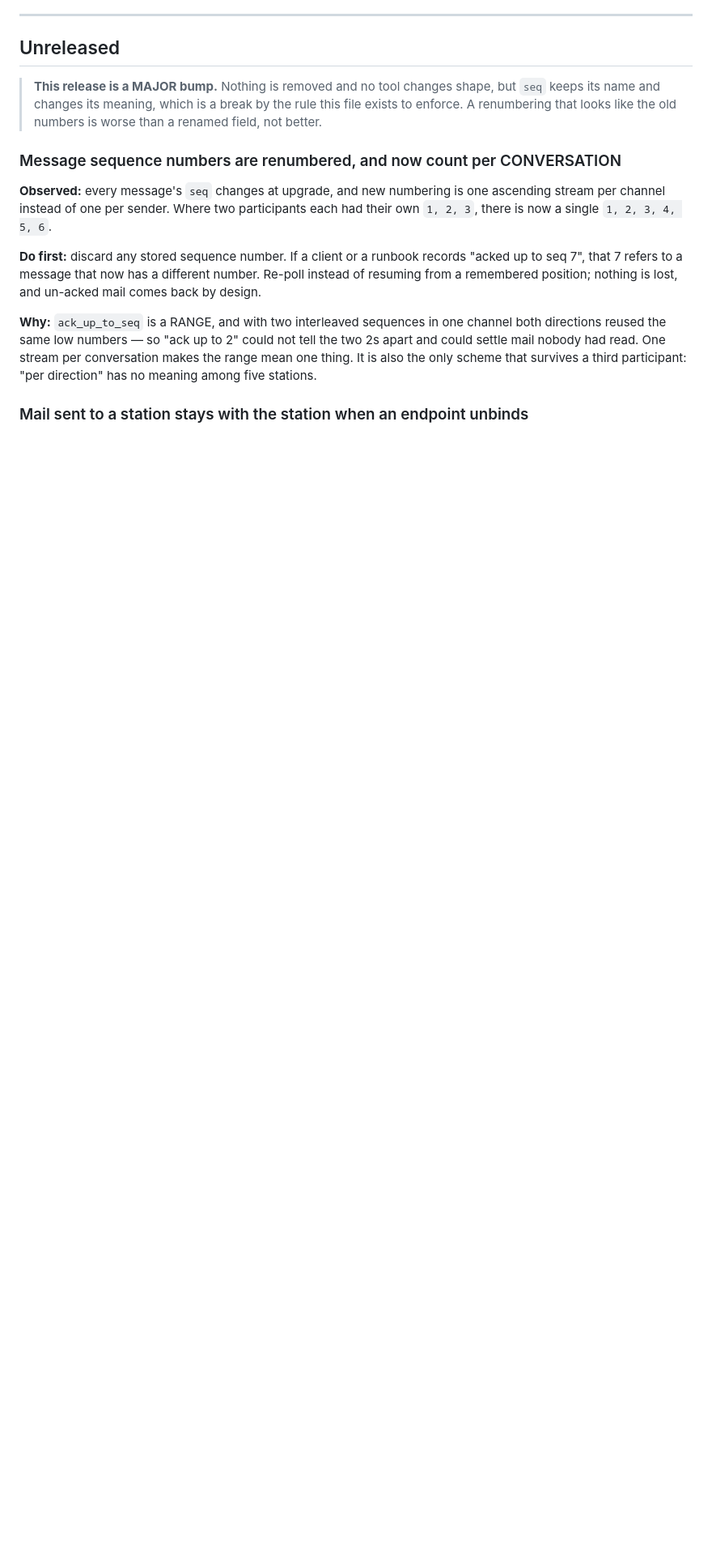
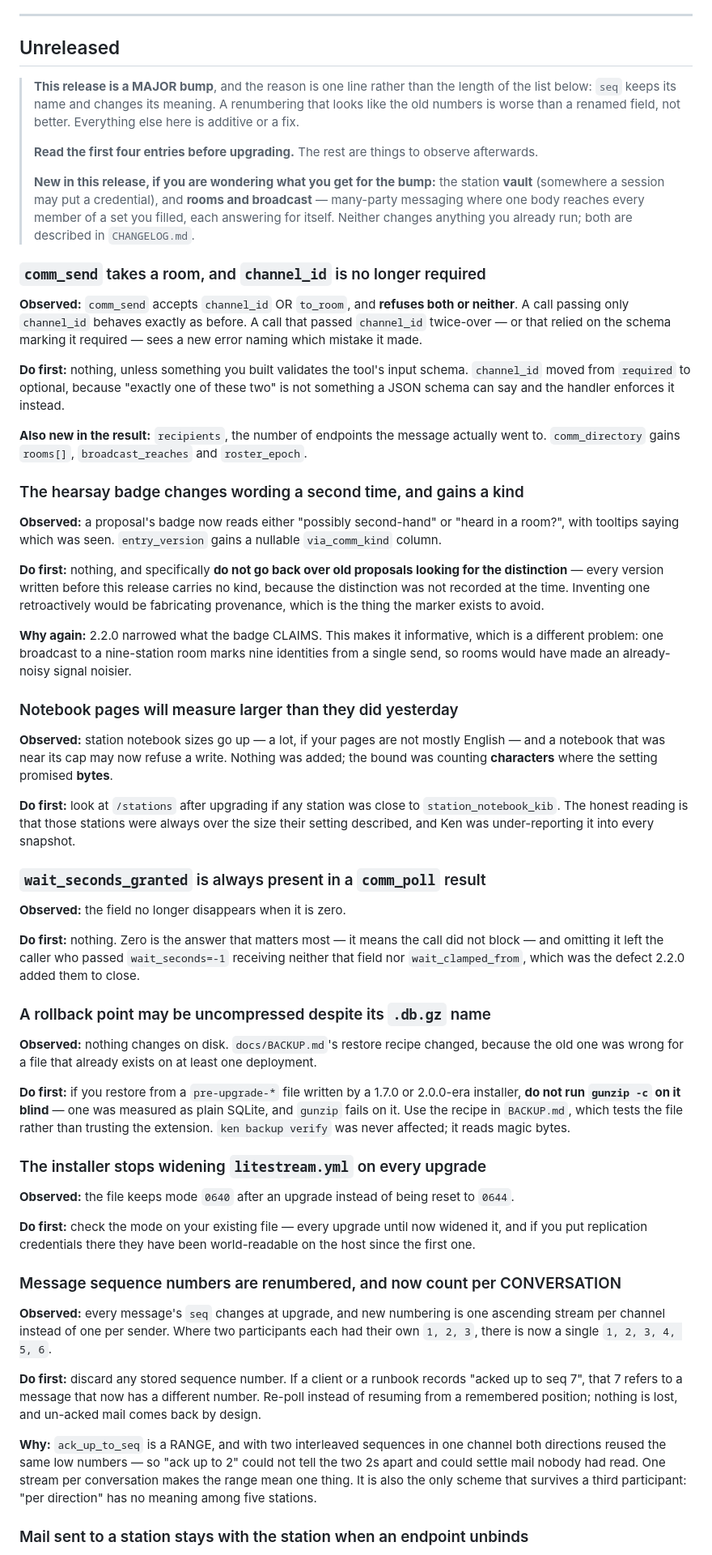
Before and after one commit to Quest-ICT/ken, a Markdown page: docs/UPGRADING.md, the part around the change. Shown at 81% size. GitHub-like rendering; blank space fills up the shorter version.

Commit message:
docs: the release-time UPGRADING audit, run against the diff rather than from memory
Twelve commits since v2.2.0 and four entries. Six more were owed.

The rule says a break is recorded IN THE CHANGE THAT CAUSES IT, and the release-time
check exists because that rule is the one I keep failing. It caught two missing
entries last release. It caught six this time, which is worse in count and better in
kind: three of them are things an operator will SEE without being told, and the audit
is the only reason they will be told.

  comm_send's channel_id moved from required to optional (exactly-one-of is not
    expressible in a JSON schema, so the handler enforces it)
  the hearsay badge changes wording a SECOND time and gains a kind column
  notebook pages will measure larger, because the bound was counting characters
    where the setting promised bytes — a notebook near its cap may now refuse
  wait_seconds_granted stops disappearing when it is zero
  a pre-upgrade rollback point may be uncompressed despite its .db.gz name, and
    BACKUP.md's old recipe fails on it
  the installer stops re-widening litestream.yml on every upgrade — with a note to
    CHECK the existing mode, because every upgrade until now widened it

The notebook one is the entry I would have missed reading the diff casually: nothing
was added and no setting changed, yet a station that was under its cap yesterday can
refuse a write today. The honest framing is in the entry — those stations were always
over the size their setting described, and Ken was under-reporting it into every
snapshot.

The header now also says what the MAJOR bump BUYS, which the previous version did
not. An operator reading a page of consequences deserves the sentence explaining why
they are reading it: the vault, and rooms and broadcast.

Signed-off-by: Vladimir C. <vlad@quest.mx>

```diff
--- a/docs/UPGRADING.md
+++ b/docs/UPGRADING.md
@@ -34,10 +34,85 @@ is what changed, this is what will bite.
 
 ## Unreleased
 
-> **This release is a MAJOR bump.** Nothing is removed and no tool changes shape, but
-> `seq` keeps its name and changes its meaning, which is a break by the rule this file
-> exists to enforce. A renumbering that looks like the old numbers is worse than a
-> renamed field, not better.
+> **This release is a MAJOR bump**, and the reason is one line rather than the length of
+> the list below: `seq` keeps its name and changes its meaning. A renumbering that looks
+> like the old numbers is worse than a renamed field, not better. Everything else here is
+> additive or a fix.
+>
+> **Read the first four entries before upgrading.** The rest are things to observe
+> afterwards.
+>
+> **New in this release, if you are wondering what you get for the bump:** the station
+> **vault** (somewhere a session may put a credential), and **rooms and broadcast** —
+> many-party messaging where one body reaches every member of a set you filled, each
+> answering for itself. Neither changes anything you already run; both are described in
+> `CHANGELOG.md`.
+
+### `comm_send` takes a room, and `channel_id` is no longer required
+
+**Observed:** `comm_send` accepts `channel_id` OR `to_room`, and **refuses both or
+neither**. A call passing only `channel_id` behaves exactly as before. A call that passed
+`channel_id` twice-over — or that relied on the schema marking it required — sees a new
+error naming which mistake it made.
+
+**Do first:** nothing, unless something you built validates the tool's input schema.
+`channel_id` moved from `required` to optional, because "exactly one of these two" is not
+something a JSON schema can say and the handler enforces it instead.
+
+**Also new in the result:** `recipients`, the number of endpoints the message actually
+went to. `comm_directory` gains `rooms[]`, `broadcast_reaches` and `roster_epoch`.
+
+### The hearsay badge changes wording a second time, and gains a kind
+
+**Observed:** a proposal's badge now reads either "possibly second-hand" or "heard in a
+room?", with tooltips saying which was seen. `entry_version` gains a nullable
+`via_comm_kind` column.
+
+**Do first:** nothing, and specifically **do not go back over old proposals looking for
+the distinction** — every version written before this release carries no kind, because
+the distinction was not recorded at the time. Inventing one retroactively would be
+fabricating provenance, which is the thing the marker exists to avoid.
+
+**Why again:** 2.2.0 narrowed what the badge CLAIMS. This makes it informative, which is
+a different problem: one broadcast to a nine-station room marks nine identities from a
+single send, so rooms would have made an already-noisy signal noisier.
+
+### Notebook pages will measure larger than they did yesterday
+
+**Observed:** station notebook sizes go up — a lot, if your pages are not mostly English
+— and a notebook that was near its cap may now refuse a write. Nothing was added; the
+bound was counting **characters** where the setting promised **bytes**.
+
+**Do first:** look at `/stations` after upgrading if any station was close to
+`station_notebook_kib`. The honest reading is that those stations were always over the
+size their setting described, and Ken was under-reporting it into every snapshot.
+
+### `wait_seconds_granted` is always present in a `comm_poll` result
+
+**Observed:** the field no longer disappears when it is zero.
+
+**Do first:** nothing. Zero is the answer that matters most — it means the call did not
+block — and omitting it left the caller who passed `wait_seconds=-1` receiving neither
+that field nor `wait_clamped_from`, which was the defect 2.2.0 added them to close.
+
+### A rollback point may be uncompressed despite its `.db.gz` name
+
+**Observed:** nothing changes on disk. `docs/BACKUP.md`'s restore recipe changed, because
+the old one was wrong for a file that already exists on at least one deployment.
+
+**Do first:** if you restore from a `pre-upgrade-*` file written by a 1.7.0 or 2.0.0-era
+installer, **do not run `gunzip -c` on it blind** — one was measured as plain SQLite, and
+`gunzip` fails on it. Use the recipe in `BACKUP.md`, which tests the file rather than
+trusting the extension. `ken backup verify` was never affected; it reads magic bytes.
+
+### The installer stops widening `litestream.yml` on every upgrade
+
+**Observed:** the file keeps mode `0640` after an upgrade instead of being reset to
+`0644`.
+
+**Do first:** check the mode on your existing file — every upgrade until now widened it,
+and if you put replication credentials there they have been world-readable on the host
+since the first one.
 
 ### Message sequence numbers are renumbered, and now count per CONVERSATION
 
```
